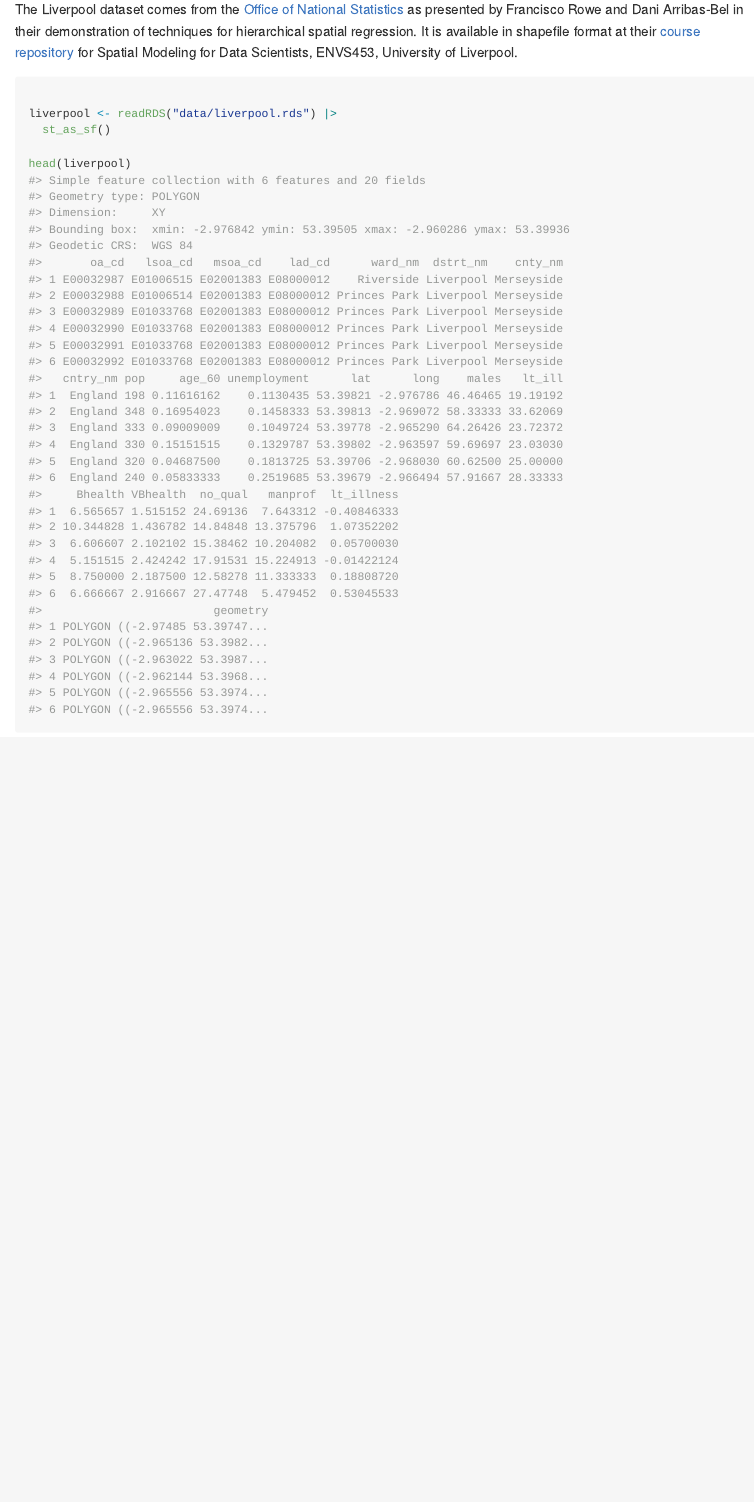
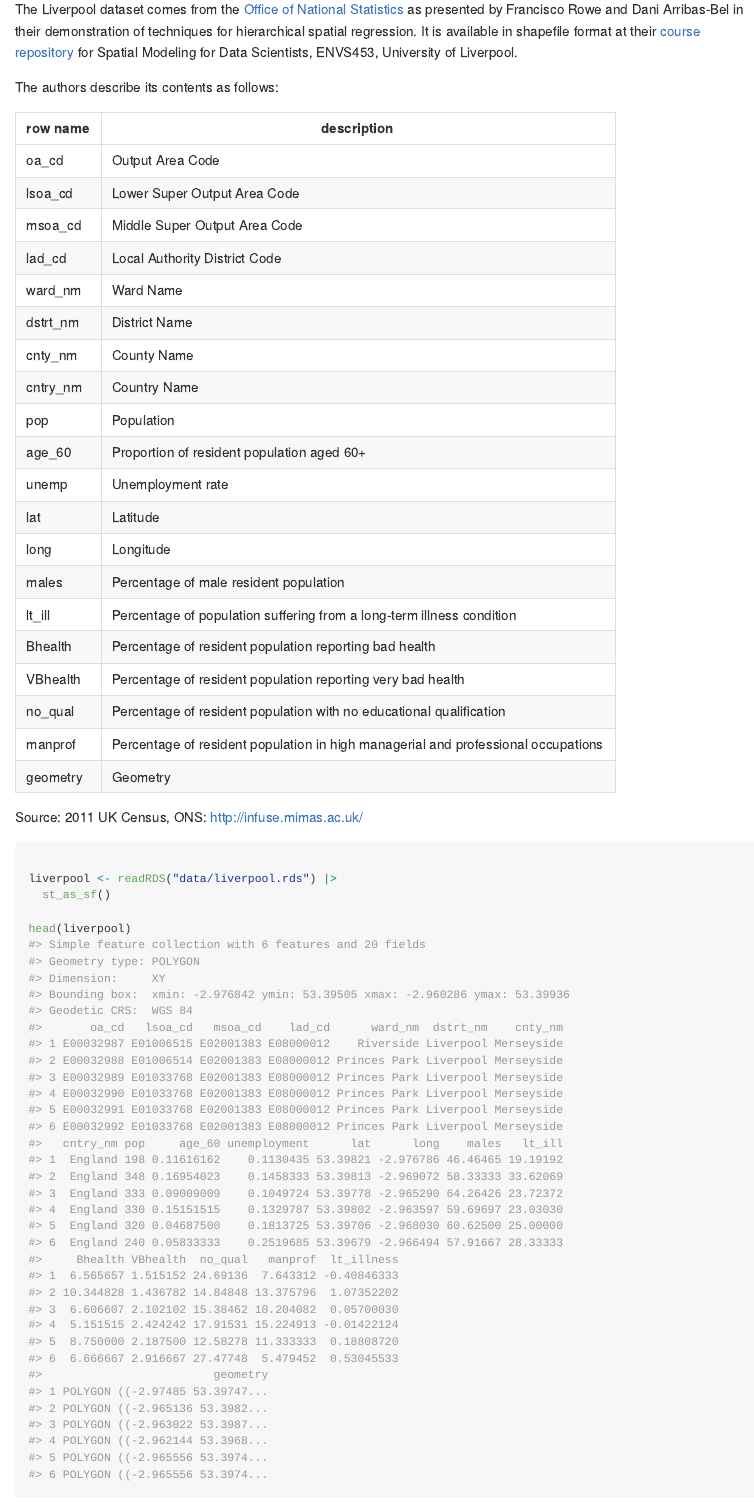
Before and after one commit to horankev/london_liverpool_data, an R Markdown document (README.Rmd): the page in a window 1100 px wide, from 3140 px down. The pictures show the output file README.md that the author committed with the source, drawn offline in the style of GitHub.

Commit message:
include data description liverpool

````diff
--- a/README.Rmd
+++ b/README.Rmd
@@ -64,6 +64,33 @@ ggplot(thames) +
 ## Liverpool
 
 The Liverpool dataset comes from the [Office of National Statistics](https://www.nomisweb.co.uk/home/census2001.asp) as presented by Francisco Rowe and Dani Arribas-Bel in their demonstration of techniques for hierarchical spatial regression. It is available in shapefile format at their [course repository](https://gdsl-ul.github.io/san/) for Spatial Modeling for Data Scientists, ENVS453, University of Liverpool.
+
+The authors describe its contents as follows:
+
+| row name | description                                                                       |
+|------------|------------------------------------------------------------|
+| oa_cd    | Output Area Code                                                                  |
+| lsoa_cd  | Lower Super Output Area Code                                                      |
+| msoa_cd  | Middle Super Output Area Code                                                     |
+| lad_cd   | Local Authority District Code                                                     |
+| ward_nm  | Ward Name                                                                         |
+| dstrt_nm | District Name                                                                     |
+| cnty_nm  | County Name                                                                       |
+| cntry_nm | Country Name                                                                      |
+| pop      | Population                                                                        |
+| age_60   | Proportion of resident population aged 60+                                        |
+| unemp    | Unemployment rate                                                                 |
+| lat      | Latitude                                                                          |
+| long     | Longitude                                                                         |
+| males    | Percentage of male resident population                                            |
+| lt_ill   | Percentage of population suffering from a long-term illness condition             |
+| Bhealth  | Percentage of resident population reporting bad health                            |
+| VBhealth | Percentage of resident population reporting very bad health                       |
+| no_qual  | Percentage of resident population with no educational qualification               |
+| manprof  | Percentage of resident population in high managerial and professional occupations |
+| geometry | Geometry                                                                          |
+
+: Source: 2011 UK Census, ONS: http://infuse.mimas.ac.uk/
 
 ```{r}
 
````
Also changed, not shown: README.md, README_files/figure-gfm/unnamed-chunk-14-1.png (added), README_files/figure-gfm/unnamed-chunk-9-1.png, README.Rmd (2 more changed lines).
